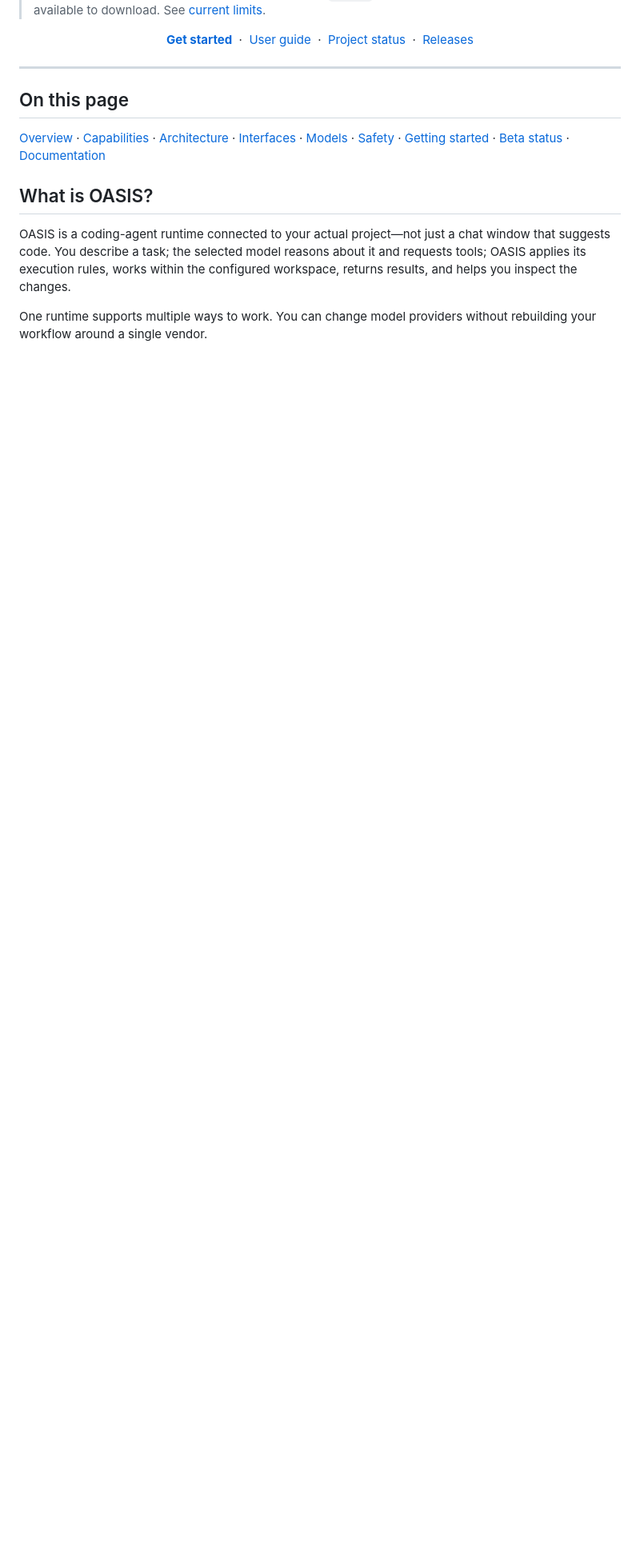
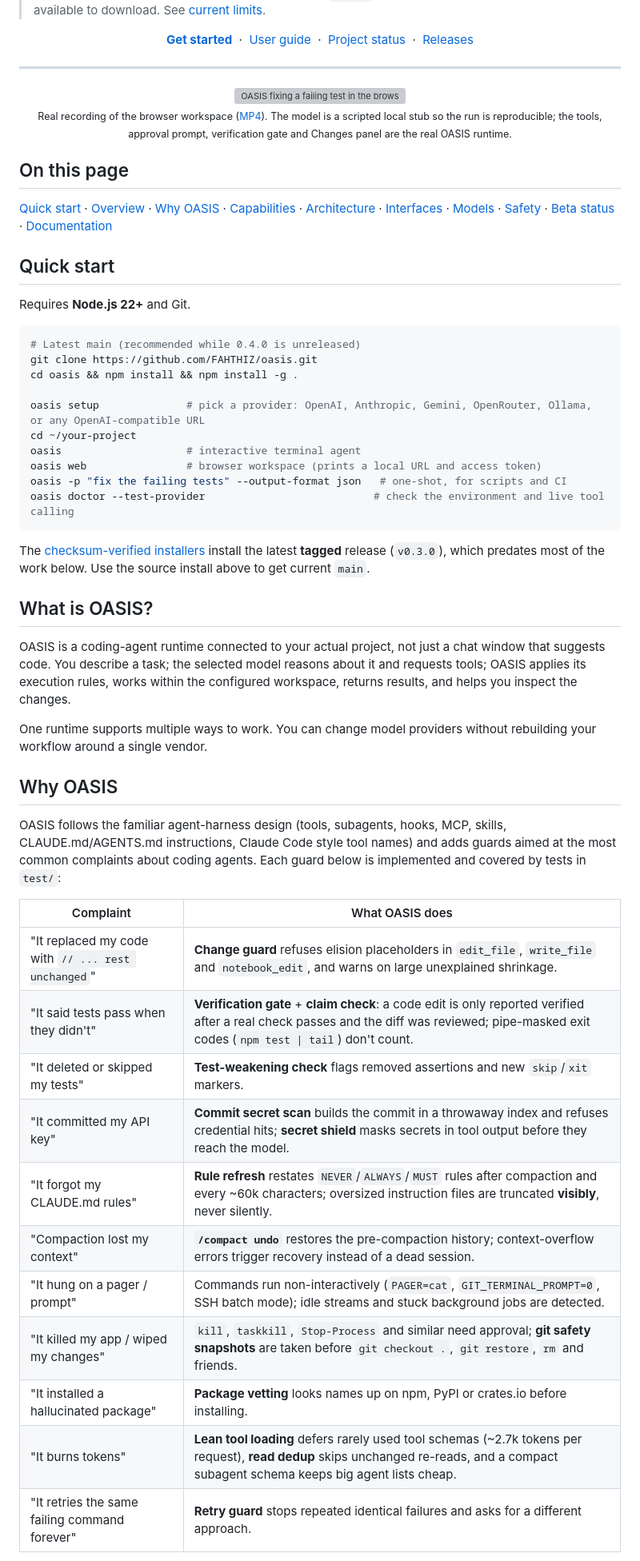
Before and after one commit to FAHTHIZ/oasis, a Markdown page: README.md, the part around one of its changes. Shown at 80% size. Rendered like a GitHub page; blank space fills up the shorter version; grey boxes are pictures that could not be loaded.

Commit message:
README demo + quick start + complaint/guard table; restore local-only note; check-site for v3 UI

````diff
--- a/README.md
+++ b/README.md
@@ -32,12 +32,55 @@ OASIS is not a model of its own or a hosted AI service. **You bring the model; O
 
 ---
 
+<p align="center">
+  <img src="assets/demo/oasis-demo.gif" alt="OASIS fixing a failing test in the browser workspace: it reads the code, edits one line, asks before running npm test, reviews the diff and reports verified results" width="100%" />
+  <br/><sub>Real recording of the browser workspace (<a href="assets/demo/oasis-demo.mp4">MP4</a>). The model is a scripted local stub so the run is reproducible; the tools, approval prompt, verification gate and Changes panel are the real OASIS runtime.</sub>
+</p>
+
 ## On this page
 
-[Overview](#what-is-oasis) · [Capabilities](#capabilities) · [Architecture](#how-it-works) · [Interfaces](#ways-to-use-oasis) · [Models](#models-and-providers) · [Safety](#control-and-safety) · [Getting started](#getting-started) · [Beta status](#beta-status) · [Documentation](#documentation)
+[Quick start](#quick-start) · [Overview](#what-is-oasis) · [Why OASIS](#why-oasis) · [Capabilities](#capabilities) · [Architecture](#how-it-works) · [Interfaces](#ways-to-use-oasis) · [Models](#models-and-providers) · [Safety](#control-and-safety) · [Beta status](#beta-status) · [Documentation](#documentation)
+
+## Quick start
+
+Requires **Node.js 22+** and Git.
+
+```bash
+# Latest main (recommended while 0.4.0 is unreleased)
+git clone https://github.com/FAHTHIZ/oasis.git
+cd oasis && npm install && npm install -g .
+
+oasis setup              # pick a provider: OpenAI, Anthropic, Gemini, OpenRouter, Ollama, or any OpenAI-compatible URL
+cd ~/your-project
+oasis                    # interactive terminal agent
+oasis web                # browser workspace (prints a local URL and access token)
+oasis -p "fix the failing tests" --output-format json   # one-shot, for scripts and CI
+oasis doctor --test-provider                           # check the environment and live tool calling
+```
+
+The [checksum-verified installers](docs/INSTALL.md#command-line-installation) install the latest **tagged** release (`v0.3.0`), which predates most of the work below. Use the source install above to get current `main`.
 
 ## What is OASIS?
 
-OASIS is a coding-agent runtime connected to your actual project—not just a chat window that suggests code. You describe a task; the selected model reasons about it and requests tools; OASIS applies its execution rules, works within the configured workspace, returns results, and helps you inspect the changes.
+OASIS is a coding-agent runtime connected to your actual project, not just a chat window that suggests code. You describe a task; the selected model reasons about it and requests tools; OASIS applies its execution rules, works within the configured workspace, returns results, and helps you inspect the changes.
 
 One runtime supports multiple ways to work. You can change model providers without rebuilding your workflow around a single vendor.
+
+## Why OASIS
+
+OASIS follows the familiar agent-harness design (tools, subagents, hooks, MCP, skills, CLAUDE.md/AGENTS.md instructions, Claude Code style tool names) and adds guards aimed at the most common complaints about coding agents. Each guard below is implemented and covered by tests in `test/`:
+
+| Complaint | What OASIS does |
+|---|---|
+| "It replaced my code with `// ... rest unchanged`" | **Change guard** refuses elision placeholders in `edit_file`, `write_file` and `notebook_edit`, and warns on large unexplained shrinkage. |
+| "It said tests pass when they didn't" | **Verification gate** + **claim check**: a code edit is only reported verified after a real check passes and the diff was reviewed; pipe-masked exit codes (`npm test \| tail`) don't count. |
+| "It deleted or skipped my tests" | **Test-weakening check** flags removed assertions and new `skip`/`xit` markers. |
+| "It committed my API key" | **Commit secret scan** builds the commit in a throwaway index and refuses credential hits; **secret shield** masks secrets in tool output before they reach the model. |
+| "It forgot my CLAUDE.md rules" | **Rule refresh** restates `NEVER`/`ALWAYS`/`MUST` rules after compaction and every ~60k characters; oversized instruction files are truncated **visibly**, never silently. |
+| "Compaction lost my context" | **`/compact undo`** restores the pre-compaction history; context-overflow errors trigger recovery instead of a dead session. |
+| "It hung on a pager / prompt" | Commands run non-interactively (`PAGER=cat`, `GIT_TERMINAL_PROMPT=0`, SSH batch mode); idle streams and stuck background jobs are detected. |
+| "It killed my app / wiped my changes" | `kill`, `taskkill`, `Stop-Process` and similar need approval; **git safety snapshots** are taken before `git checkout .`, `git restore`, `rm` and friends. |
+| "It installed a hallucinated package" | **Package vetting** looks names up on npm, PyPI or crates.io before installing. |
+| "It burns tokens" | **Lean tool loading** defers rarely used tool schemas (~2.7k tokens per request), **read dedup** skips unchanged re-reads, and a compact subagent schema keeps big agent lists cheap. |
+| "It retries the same failing command forever" | **Retry guard** stops repeated identical failures and asks for a different approach. |
+
````
Also changed, not shown: other parts of README.md (+1 -0 lines), CHANGELOG.md (+1 -0 lines), assets/demo/oasis-demo-poster.png (added), 9 other files.
